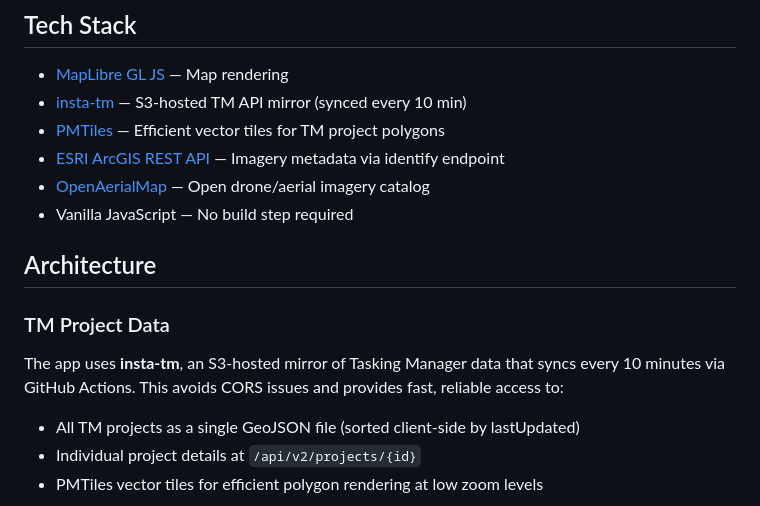
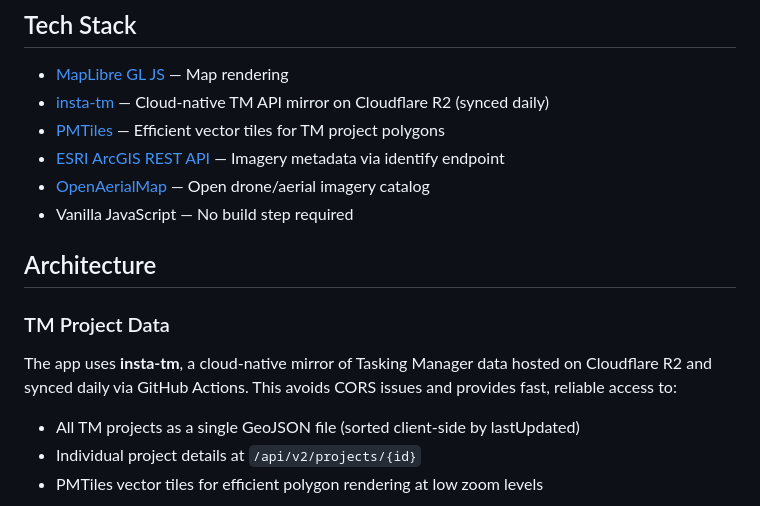
Before and after one commit to cgiovando/osm-carbon-date, a Markdown page: README.md, the part around the change. Drawn GitHub-style.

Commit message:
Update README to reflect Cloudflare R2 migration
Co-Authored-By: Claude Opus 4.6 (1M context) <noreply@anthropic.com>

```diff
--- a/README.md
+++ b/README.md
@@ -68,7 +68,7 @@ When creating map data in OpenStreetMap through Tasking Manager projects, we oft
 ## Tech Stack
 
 - [MapLibre GL JS](https://maplibre.org/) — Map rendering
-- [insta-tm](https://github.com/cgiovando/insta-tm) — S3-hosted TM API mirror (synced every 10 min)
+- [insta-tm](https://github.com/cgiovando/insta-tm) — Cloud-native TM API mirror on Cloudflare R2 (synced daily)
 - [PMTiles](https://protomaps.com/docs/pmtiles) — Efficient vector tiles for TM project polygons
 - [ESRI ArcGIS REST API](https://developers.arcgis.com/rest/) — Imagery metadata via identify endpoint
 - [OpenAerialMap](https://openaerialmap.org/) — Open drone/aerial imagery catalog
@@ -78,7 +78,7 @@ When creating map data in OpenStreetMap through Tasking Manager projects, we oft
 
 ### TM Project Data
 
-The app uses **insta-tm**, an S3-hosted mirror of Tasking Manager data that syncs every 10 minutes via GitHub Actions. This avoids CORS issues and provides fast, reliable access to:
+The app uses **insta-tm**, a cloud-native mirror of Tasking Manager data hosted on Cloudflare R2 and synced daily via GitHub Actions. This avoids CORS issues and provides fast, reliable access to:
 
 - All TM projects as a single GeoJSON file (sorted client-side by lastUpdated)
 - Individual project details at `/api/v2/projects/{id}`
```
